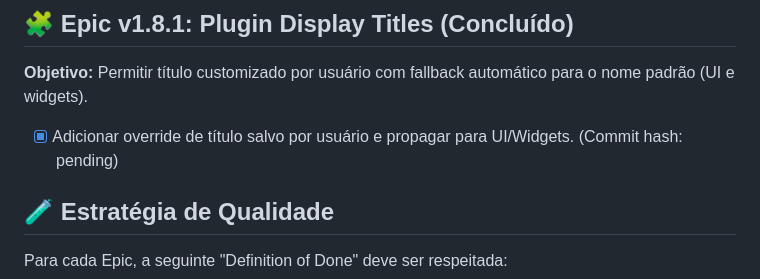
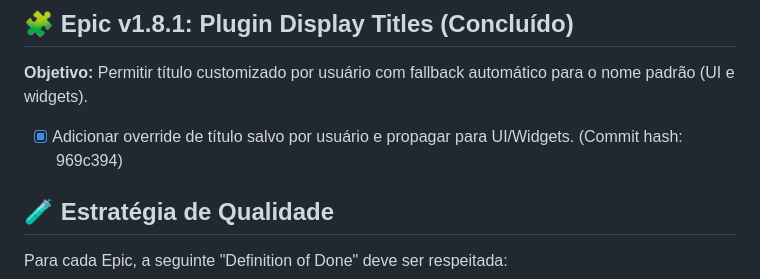
Before and after one commit to verseles/crossbar, a Markdown page: ROADMAP.md, the part around the change. GitHub-like rendering.

Commit message:
docs: update roadmap with release hash
- record commit 969c394 for plugin display title epic

```diff
--- a/ROADMAP.md
+++ b/ROADMAP.md
@@ -163,7 +163,7 @@ Antes de avançar, reconhecemos o que existe e o que falta para atingir a promes
 
 **Objetivo:** Permitir título customizado por usuário com fallback automático para o nome padrão (UI e widgets).
 
-- [x] Adicionar override de título salvo por usuário e propagar para UI/Widgets. (Commit hash: pending)
+- [x] Adicionar override de título salvo por usuário e propagar para UI/Widgets. (Commit hash: 969c394)
 
 ## 🧪 Estratégia de Qualidade
 
```
